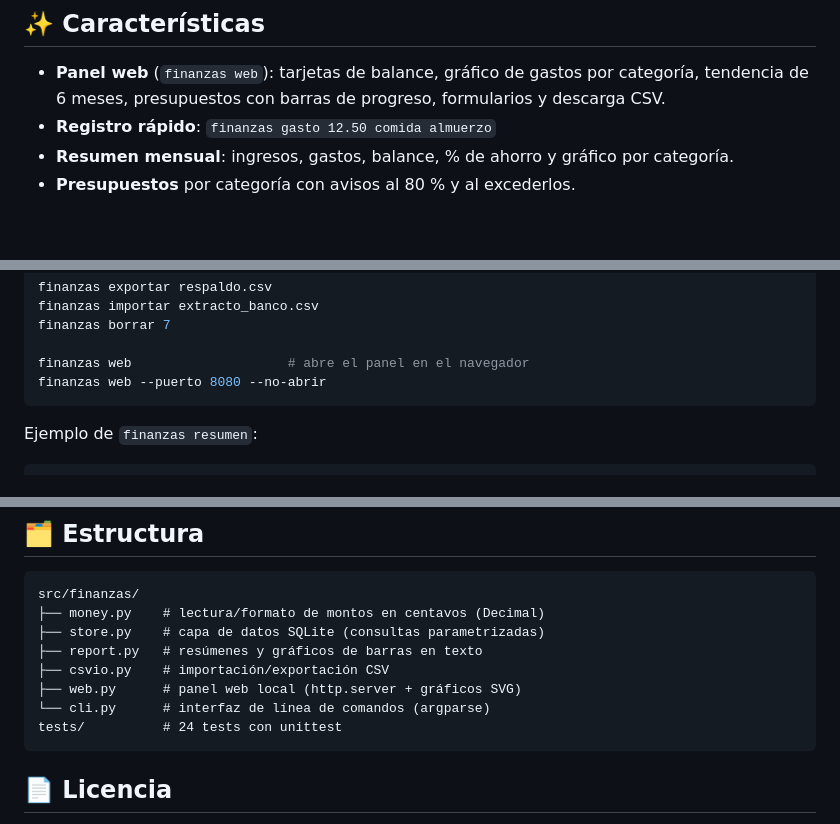
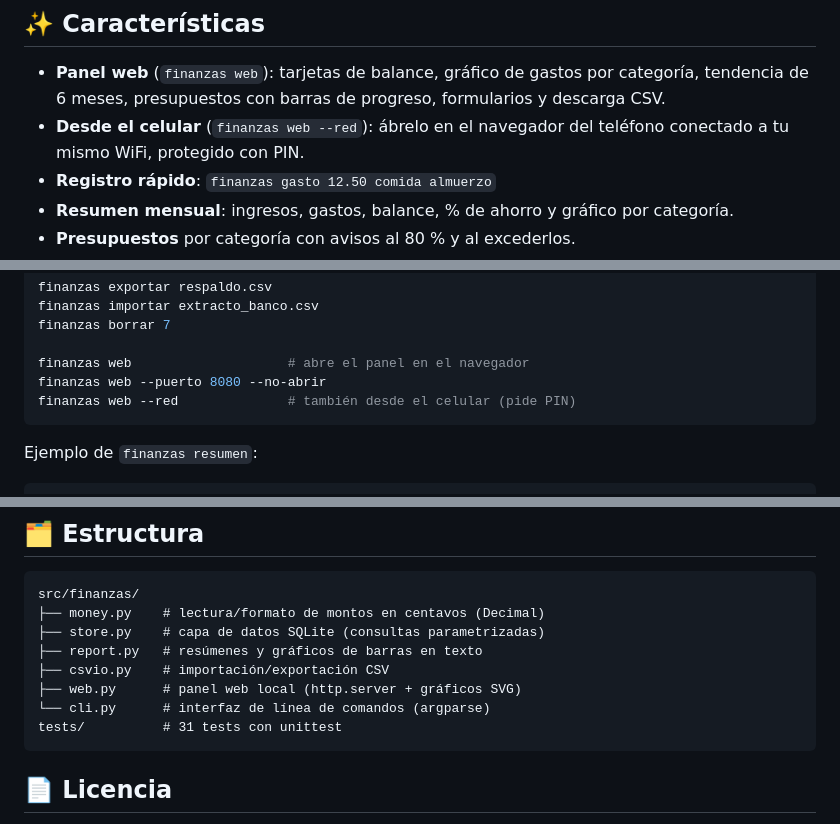
Before and after one commit to luiss-devON/finanzas-cli, a Markdown page: README.md, 3 parts joined by grey strips. Drawn GitHub-style; blank space fills up the shorter version.

````diff
--- a/README.md
+++ b/README.md
@@ -13,6 +13,7 @@ Tus datos son tuyos: se guardan en un archivo SQLite local, sin cuentas ni nube.
 ## ✨ Características
 
 - **Panel web** (`finanzas web`): tarjetas de balance, gráfico de gastos por categoría, tendencia de 6 meses, presupuestos con barras de progreso, formularios y descarga CSV.
+- **Desde el celular** (`finanzas web --red`): ábrelo en el navegador del teléfono conectado a tu mismo WiFi, protegido con PIN.
 - **Registro rápido**: `finanzas gasto 12.50 comida almuerzo`
 - **Resumen mensual**: ingresos, gastos, balance, % de ahorro y gráfico por categoría.
 - **Presupuestos** por categoría con avisos al 80 % y al excederlos.
@@ -52,6 +53,7 @@ finanzas borrar 7
 
 finanzas web                    # abre el panel en el navegador
 finanzas web --puerto 8080 --no-abrir
+finanzas web --red              # también desde el celular (pide PIN)
 ```
 
 Ejemplo de `finanzas resumen`:
@@ -120,7 +144,7 @@ src/finanzas/
 ├── csvio.py    # importación/exportación CSV
 ├── web.py      # panel web local (http.server + gráficos SVG)
 └── cli.py      # interfaz de línea de comandos (argparse)
-tests/          # 24 tests con unittest
+tests/          # 31 tests con unittest
 ```
 
 ## 📄 Licencia
````
Also changed, not shown: other parts of README.md (+23 -1 lines), docs/celular.png (added), 6 other files.
